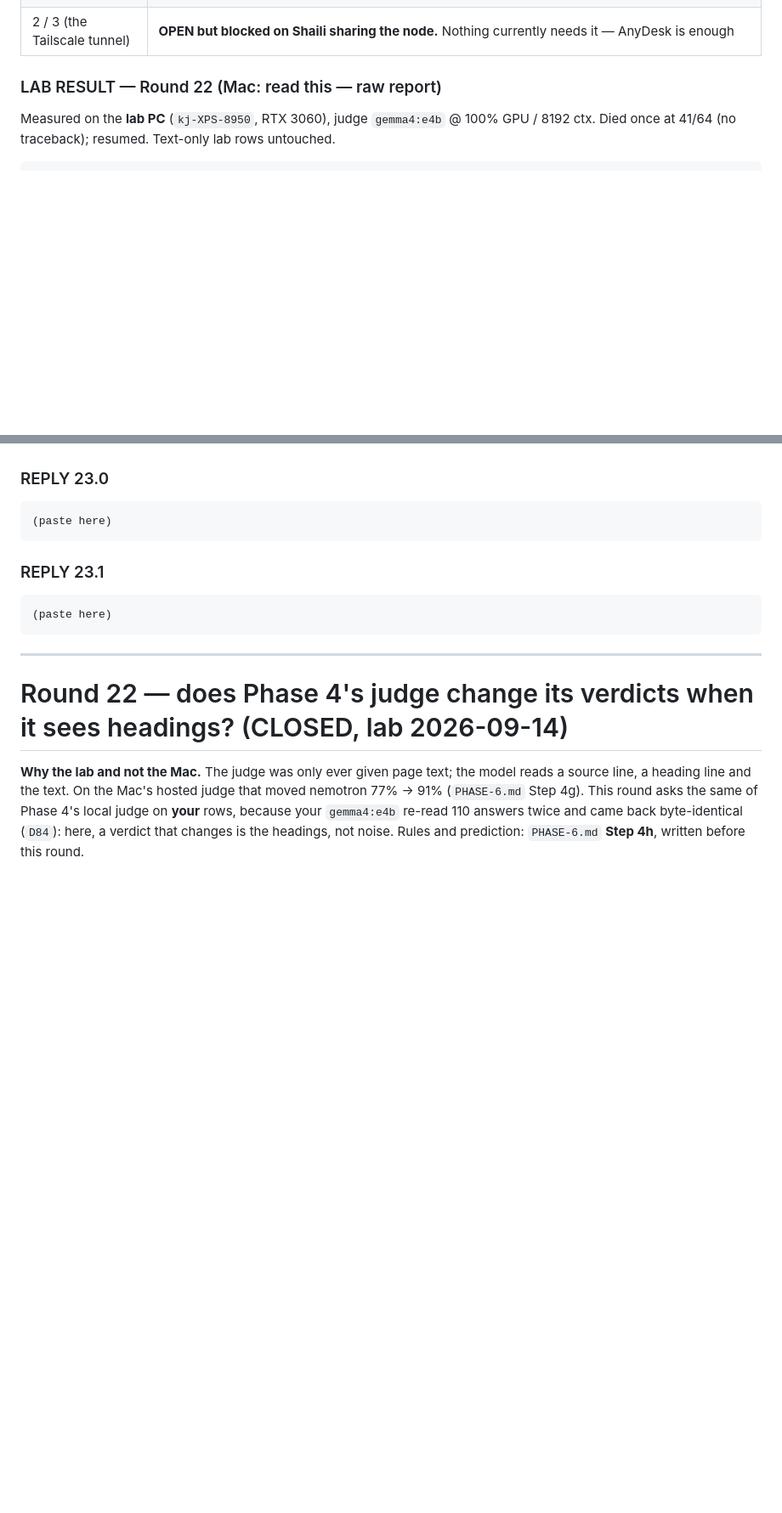
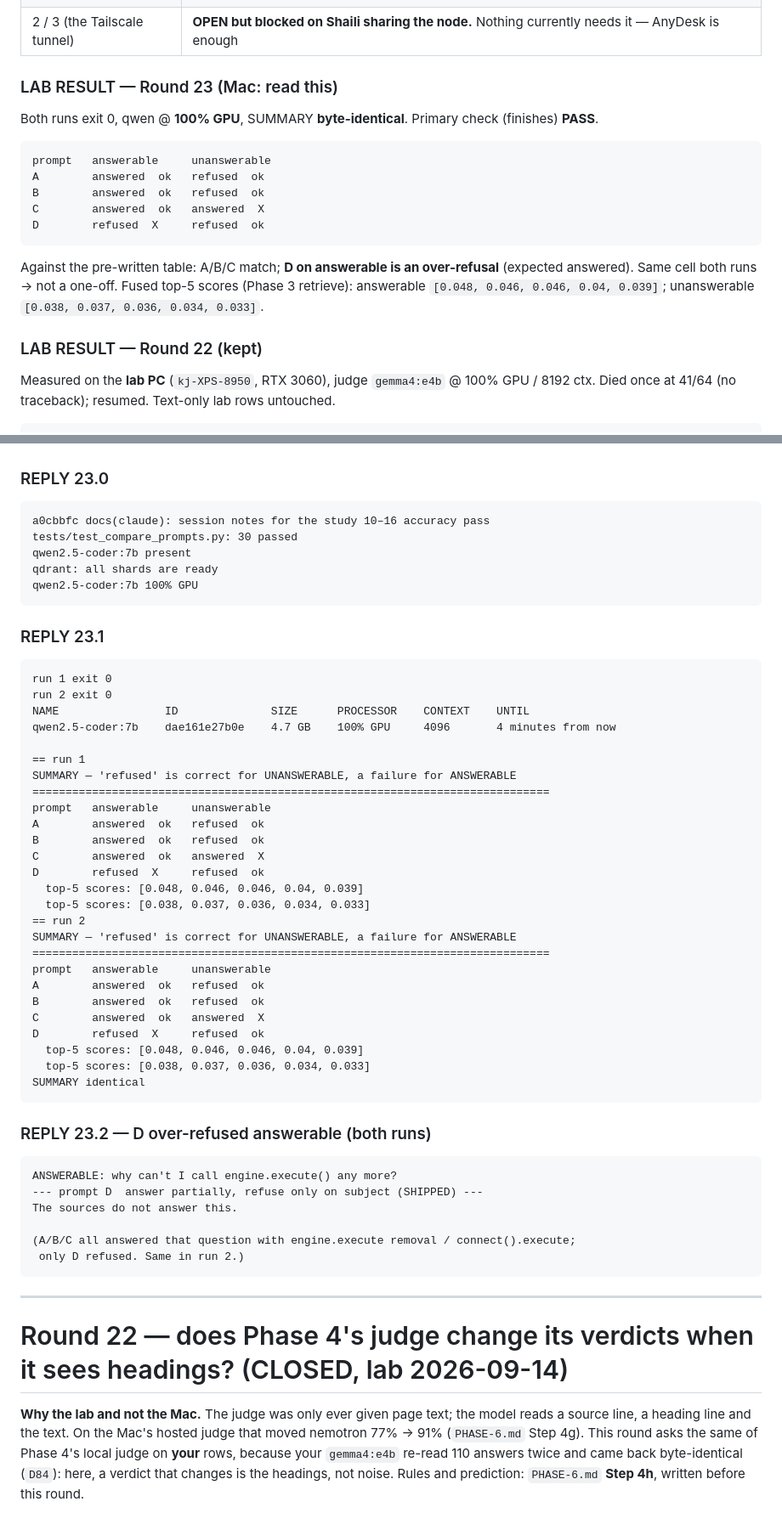
Before and after one commit to virajvaghasia/sqlalchemy-upgrade-agent, a Markdown page: logs/HANDOFF.md, 2 parts joined by grey strips. Shown at 85% size. GitHub-like rendering; blank space fills up the shorter version.

Commit message:
lab: Round 23 — compare_prompts runs twice; D over-refuses answerable
Both runs finish, SUMMARY identical. A/B/C match §R3; shipped D refused
engine.execute on both runs (over-refusal on the named example).

Co-authored-by: Cursor <cursoragent@cursor.com>

````diff
--- a/logs/HANDOFF.md
+++ b/logs/HANDOFF.md
@@ -54,7 +54,23 @@ given headings (`gemma4:e4b`): **headings do NOT matter** (Step 4h rule). Artifa
 | 1, 12, 13, 14, 15, 16 | **CLOSED** — replies pasted, results folded into `D83` and `D84` |
 | 2 / 3 (the Tailscale tunnel) | **OPEN but blocked on Shaili sharing the node.** Nothing currently needs it — AnyDesk is enough |
 
-### LAB RESULT — Round 22 (Mac: read this — raw report)
+### LAB RESULT — Round 23 (Mac: read this)
+
+Both runs exit 0, qwen @ **100% GPU**, SUMMARY **byte-identical**. Primary check (finishes) **PASS**.
+
+```
+prompt   answerable     unanswerable
+A        answered  ok   refused  ok
+B        answered  ok   refused  ok
+C        answered  ok   answered  X
+D        refused  X     refused  ok
+```
+
+Against the pre-written table: A/B/C match; **D on answerable is an over-refusal** (expected
+answered). Same cell both runs → not a one-off. Fused top-5 scores (Phase 3 retrieve): answerable
+`[0.048, 0.046, 0.046, 0.04, 0.039]`; unanswerable `[0.038, 0.037, 0.036, 0.034, 0.033]`.
+
+### LAB RESULT — Round 22 (kept)
 
 Measured on the **lab PC** (`kj-XPS-8950`, RTX 3060), judge `gemma4:e4b` @ 100% GPU / 8192 ctx.
 Died once at 41/64 (no traceback); resumed. Text-only lab rows untouched.
@@ -708,13 +724,53 @@ filled in and push (you may commit, 2026-09-11 policy).
 ### REPLY 23.0
 
 ```
-(paste here)
+a0cbbfc docs(claude): session notes for the study 10–16 accuracy pass
+tests/test_compare_prompts.py: 30 passed
+qwen2.5-coder:7b present
+qdrant: all shards are ready
+qwen2.5-coder:7b 100% GPU
 ```
 
 ### REPLY 23.1
 
 ```
-(paste here)
+run 1 exit 0
+run 2 exit 0
+NAME                ID              SIZE      PROCESSOR    CONTEXT    UNTIL
+qwen2.5-coder:7b    dae161e27b0e    4.7 GB    100% GPU     4096       4 minutes from now
+
+== run 1
+SUMMARY — 'refused' is correct for UNANSWERABLE, a failure for ANSWERABLE
+==============================================================================
+prompt   answerable     unanswerable
+A        answered  ok   refused  ok
+B        answered  ok   refused  ok
+C        answered  ok   answered  X
+D        refused  X     refused  ok
+  top-5 scores: [0.048, 0.046, 0.046, 0.04, 0.039]
+  top-5 scores: [0.038, 0.037, 0.036, 0.034, 0.033]
+== run 2
+SUMMARY — 'refused' is correct for UNANSWERABLE, a failure for ANSWERABLE
+==============================================================================
+prompt   answerable     unanswerable
+A        answered  ok   refused  ok
+B        answered  ok   refused  ok
+C        answered  ok   answered  X
+D        refused  X     refused  ok
+  top-5 scores: [0.048, 0.046, 0.046, 0.04, 0.039]
+  top-5 scores: [0.038, 0.037, 0.036, 0.034, 0.033]
+SUMMARY identical
+```
+
+### REPLY 23.2 — D over-refused answerable (both runs)
+
+```
+ANSWERABLE: why can't I call engine.execute() any more?
+--- prompt D  answer partially, refuse only on subject (SHIPPED) ---
+The sources do not answer this.
+
+(A/B/C all answered that question with engine.execute removal / connect().execute;
+ only D refused. Same in run 2.)
 ```
 
 ---
````
Also changed, not shown: other parts of logs/HANDOFF.md (+7 -7 lines).
